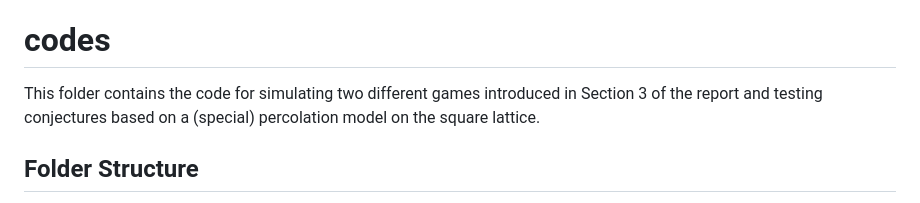
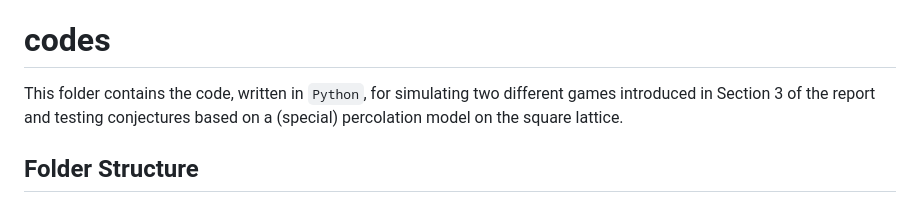
Before and after one commit to m-gg-g/M2-internship, a Markdown page: README.md, the part around the change. GitHub-like rendering.

```diff
--- a/README.md
+++ b/README.md
@@ -8,7 +8,7 @@ Second, we extend the percolation games model by incorporating a stochastic proc
 
 # codes
 
-This folder contains the code for simulating two different games introduced in Section 3 of the report and testing conjectures based on a (special) percolation model on the square lattice.
+This folder contains the code, written in `Python`, for simulating two different games introduced in Section 3 of the report and testing conjectures based on a (special) percolation model on the square lattice.
 
 ## Folder Structure
 
```
